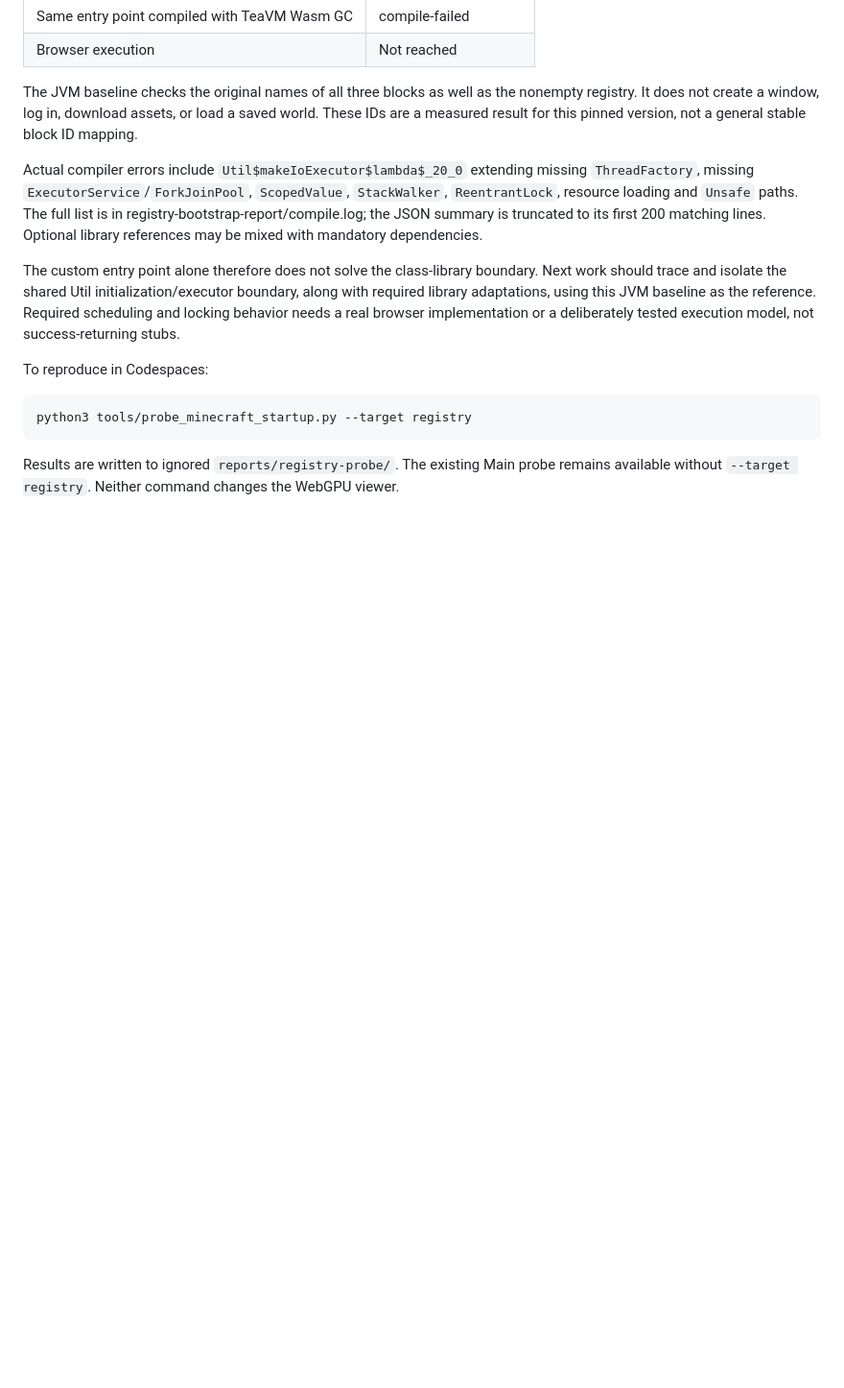
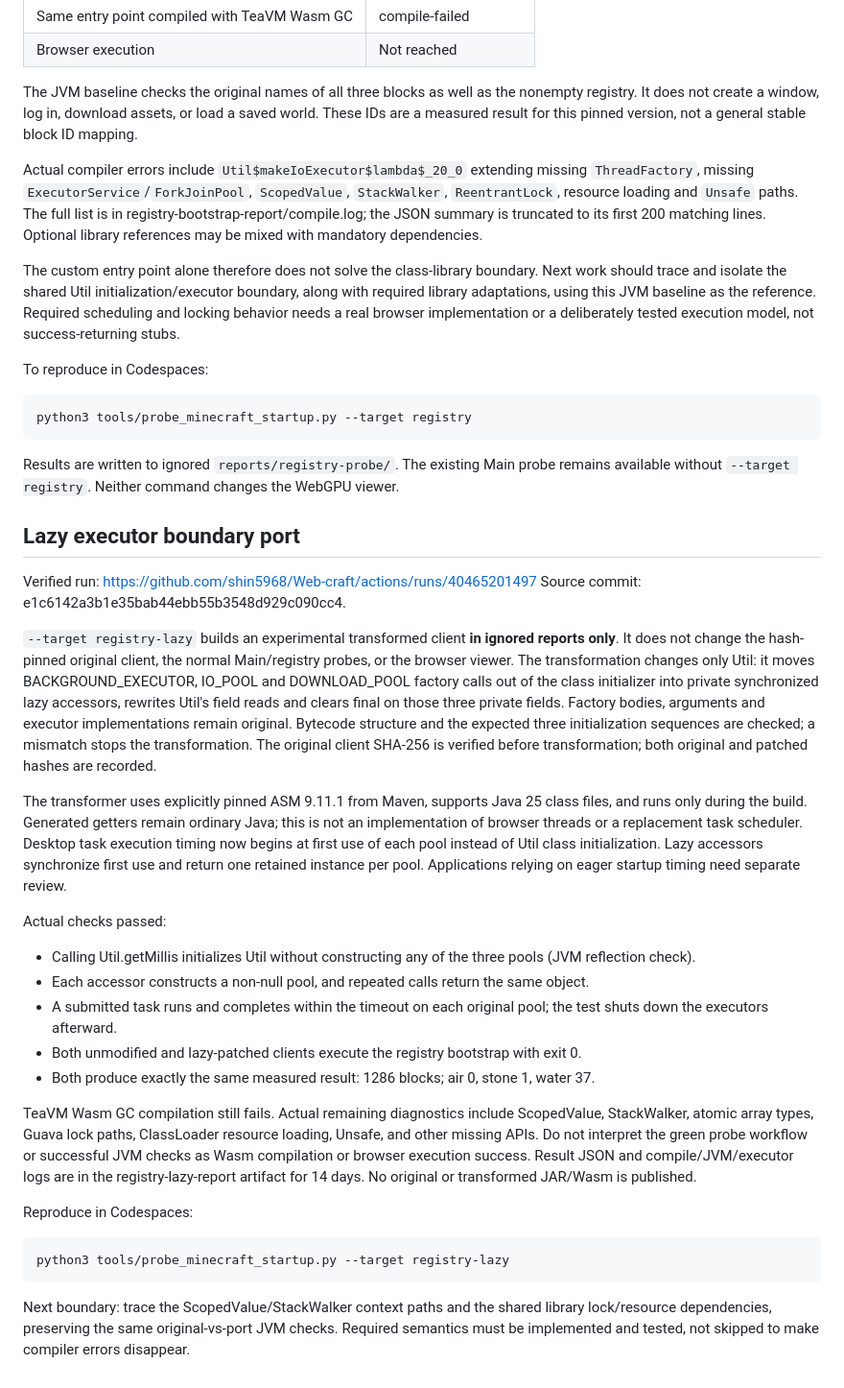
Before and after one commit to shin5968/Web-craft, a Markdown page: docs/startup-port.md, the part around the change. Shown at 96% size. Drawn GitHub-style; blank space fills up the shorter version.

````diff
--- a/docs/startup-port.md
+++ b/docs/startup-port.md
@@ -74,3 +74,30 @@ python3 tools/probe_minecraft_startup.py --target registry
 ```
 
 Results are written to ignored `reports/registry-probe/`. The existing Main probe remains available without `--target registry`. Neither command changes the WebGPU viewer.
+
+## Lazy executor boundary port
+
+Verified run: https://github.com/shin5968/Web-craft/actions/runs/40465201497
+Source commit: e1c6142a3b1e35bab44ebb55b3548d929c090cc4.
+
+`--target registry-lazy` builds an experimental transformed client **in ignored reports only**. It does not change the hash-pinned original client, the normal Main/registry probes, or the browser viewer. The transformation changes only Util: it moves BACKGROUND_EXECUTOR, IO_POOL and DOWNLOAD_POOL factory calls out of the class initializer into private synchronized lazy accessors, rewrites Util's field reads and clears final on those three private fields. Factory bodies, arguments and executor implementations remain original. Bytecode structure and the expected three initialization sequences are checked; a mismatch stops the transformation. The original client SHA-256 is verified before transformation; both original and patched hashes are recorded.
+
+The transformer uses explicitly pinned ASM 9.11.1 from Maven, supports Java 25 class files, and runs only during the build. Generated getters remain ordinary Java; this is not an implementation of browser threads or a replacement task scheduler. Desktop task execution timing now begins at first use of each pool instead of Util class initialization. Lazy accessors synchronize first use and return one retained instance per pool. Applications relying on eager startup timing need separate review.
+
+Actual checks passed:
+
+- Calling Util.getMillis initializes Util without constructing any of the three pools (JVM reflection check).
+- Each accessor constructs a non-null pool, and repeated calls return the same object.
+- A submitted task runs and completes within the timeout on each original pool; the test shuts down the executors afterward.
+- Both unmodified and lazy-patched clients execute the registry bootstrap with exit 0.
+- Both produce exactly the same measured result: 1286 blocks; air 0, stone 1, water 37.
+
+TeaVM Wasm GC compilation still fails. Actual remaining diagnostics include ScopedValue, StackWalker, atomic array types, Guava lock paths, ClassLoader resource loading, Unsafe, and other missing APIs. Do not interpret the green probe workflow or successful JVM checks as Wasm compilation or browser execution success. Result JSON and compile/JVM/executor logs are in the registry-lazy-report artifact for 14 days. No original or transformed JAR/Wasm is published.
+
+Reproduce in Codespaces:
+
+```bash
+python3 tools/probe_minecraft_startup.py --target registry-lazy
+```
+
+Next boundary: trace the ScopedValue/StackWalker context paths and the shared library lock/resource dependencies, preserving the same original-vs-port JVM checks. Required semantics must be implemented and tested, not skipped to make compiler errors disappear.
````
Also changed, not shown: README.md (+2 -0 lines).
